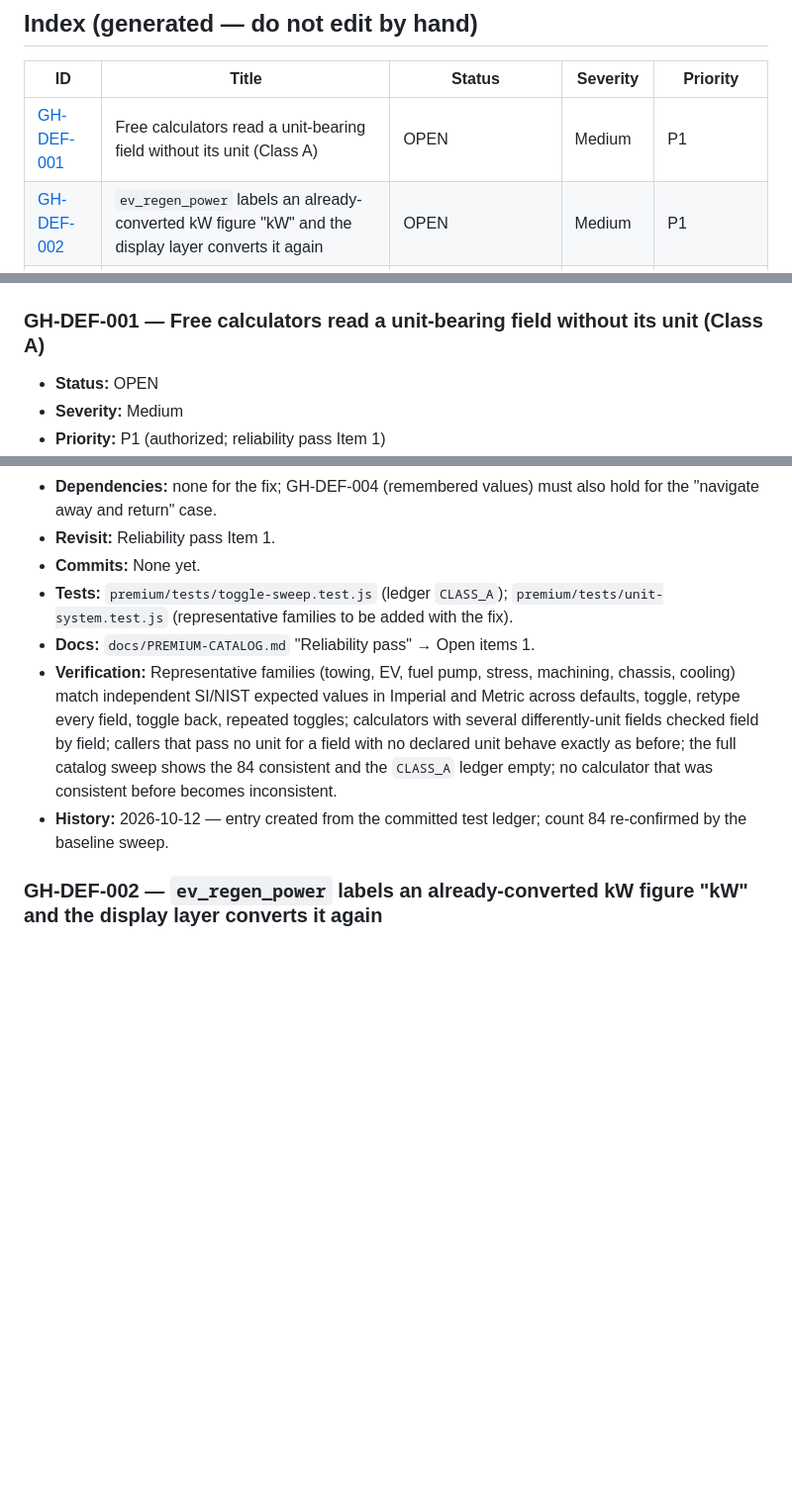
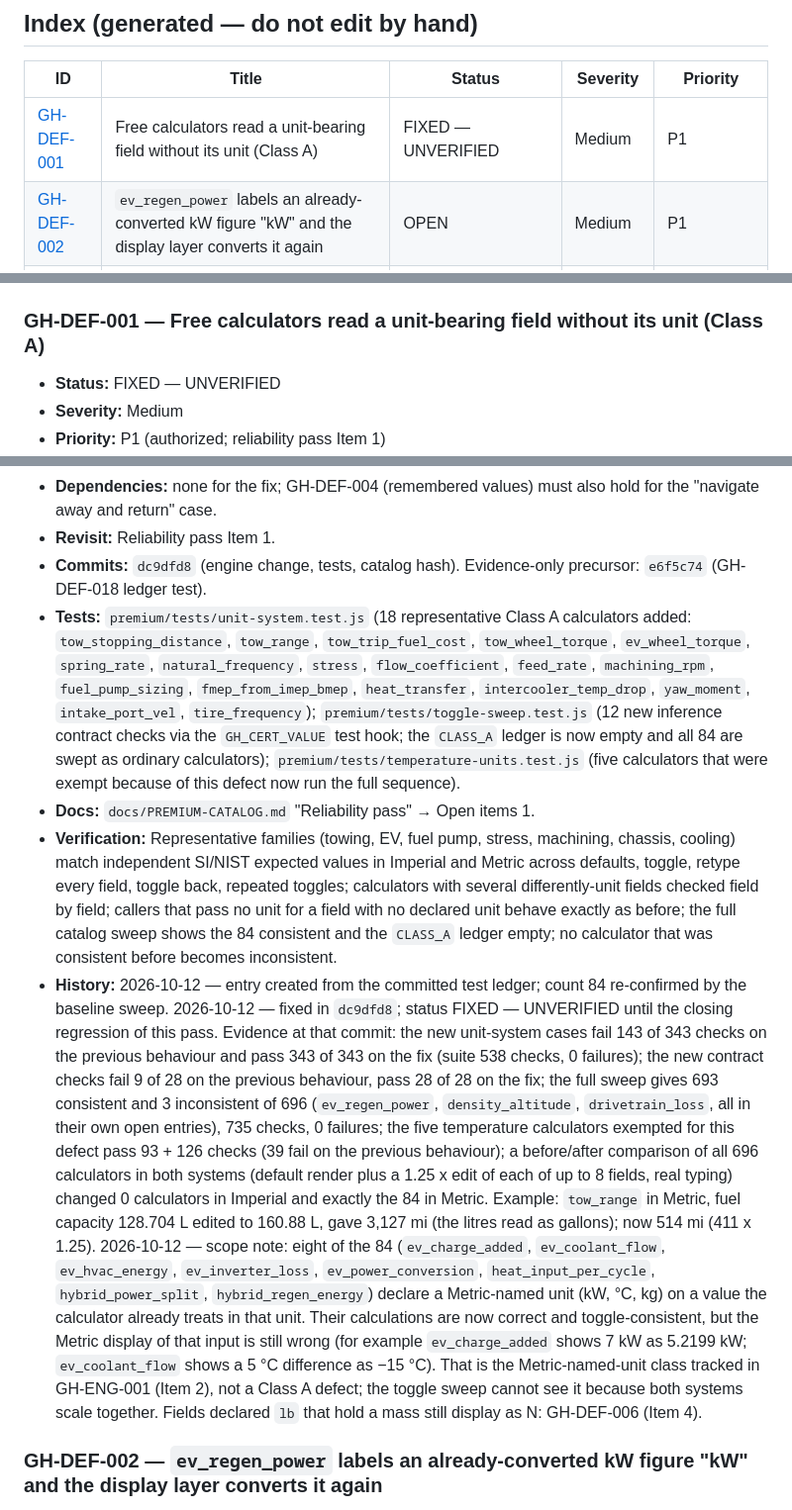
Before and after one commit to highandmighty354-dev/gearhead-labs, a Markdown page: docs/DEFERRED-WORK-REGISTER.md, 3 parts joined by grey strips. Shown at 99% size. Drawn GitHub-style; blank space fills up the shorter version.

Commit message:
docs: register GH-DEF-001 as FIXED — UNVERIFIED with the Item 1 evidence and the eight Metric-named-unit calculators left for Item 2
Co-Authored-By: Claude Sonnet 5.5 <noreply@anthropic.com>
Claude-Session: https://claude.ai/code/session_013s4eZXDdst8wwmjSBME1xd

```diff
--- a/docs/DEFERRED-WORK-REGISTER.md
+++ b/docs/DEFERRED-WORK-REGISTER.md
@@ -25,7 +25,7 @@ This is the **single authoritative register** of known defects, deferred improve
 <!-- INDEX:START -->
 | ID | Title | Status | Severity | Priority |
 |---|---|---|---|---|
-| [GH-DEF-001](#gh-def-001--free-calculators-read-a-unit-bearing-field-without-its-unit-class-a) | Free calculators read a unit-bearing field without its unit (Class A) | OPEN | Medium | P1 |
+| [GH-DEF-001](#gh-def-001--free-calculators-read-a-unit-bearing-field-without-its-unit-class-a) | Free calculators read a unit-bearing field without its unit (Class A) | FIXED — UNVERIFIED | Medium | P1 |
 | [GH-DEF-002](#gh-def-002--evregenpower-labels-an-already-converted-kw-figure-kw-and-the-display-layer-converts-it-again) | `ev_regen_power` labels an already-converted kW figure "kW" and the display layer converts it again | OPEN | Medium | P1 |
 | [GH-DEF-003](#gh-def-003--seven-converter-calculators-convert-their-result-rows-a-second-time-in-metric) | Seven converter calculators convert their result rows a second time in Metric | OPEN | Medium | P1 |
 | [GH-DEF-004](#gh-def-004--remembered-values-reappear-unconverted-after-a-unit-switch-made-on-another-calculator-class-c) | Remembered values reappear unconverted after a unit switch made on another calculator (Class C) | OPEN | Medium | P1 |
@@ -87,7 +87,7 @@ This is the **single authoritative register** of known defects, deferred improve
 ## A. Known defects
 
 ### GH-DEF-001 — Free calculators read a unit-bearing field without its unit (Class A)
-- **Status:** OPEN
+- **Status:** FIXED — UNVERIFIED
 - **Severity:** Medium
 - **Priority:** P1 (authorized; reliability pass Item 1)
 - **Description:** 84 Free calculators call `certValue(id, fallback)` without the field's unit for a field declared with a convertible unit. In Metric, a live re-render (retyping or editing any field) reads the number on screen (km/h, m², N, kW, …) as if it were Imperial, and the Metric → Imperial toggle re-reads stale Metric text. Imperial mode is unaffected. Same mechanism as the six Free aero calculators fixed in `6209d74` (GH-DEF-010).
@@ -98,10 +98,12 @@ This is the **single authoritative register** of known defects, deferred improve
 - **Dependencies:** none for the fix; GH-DEF-004 (remembered values) must also hold for the "navigate away and return" case.
 - **Revisit:** Reliability pass Item 1.
-- **Commits:** None yet.
-- **Tests:** `premium/tests/toggle-sweep.test.js` (ledger `CLASS_A`); `premium/tests/unit-system.test.js` (representative families to be added with the fix).
+- **Commits:** `dc9dfd8` (engine change, tests, catalog hash). Evidence-only precursor: `e6f5c74` (GH-DEF-018 ledger test).
+- **Tests:** `premium/tests/unit-system.test.js` (18 representative Class A calculators added: `tow_stopping_distance`, `tow_range`, `tow_trip_fuel_cost`, `tow_wheel_torque`, `ev_wheel_torque`, `spring_rate`, `natural_frequency`, `stress`, `flow_coefficient`, `feed_rate`, `machining_rpm`, `fuel_pump_sizing`, `fmep_from_imep_bmep`, `heat_transfer`, `intercooler_temp_drop`, `yaw_moment`, `intake_port_vel`, `tire_frequency`); `premium/tests/toggle-sweep.test.js` (12 new inference contract checks via the `GH_CERT_VALUE` test hook; the `CLASS_A` ledger is now empty and all 84 are swept as ordinary calculators); `premium/tests/temperature-units.test.js` (five calculators that were exempt because of this defect now run the full sequence).
 - **Docs:** `docs/PREMIUM-CATALOG.md` "Reliability pass" → Open items 1.
 - **Verification:** Representative families (towing, EV, fuel pump, stress, machining, chassis, cooling) match independent SI/NIST expected values in Imperial and Metric across defaults, toggle, retype every field, toggle back, repeated toggles; calculators with several differently-unit fields checked field by field; callers that pass no unit for a field with no declared unit behave exactly as before; the full catalog sweep shows the 84 consistent and the `CLASS_A` ledger empty; no calculator that was consistent before becomes inconsistent.
 - **History:** 2026-10-12 — entry created from the committed test ledger; count 84 re-confirmed by the baseline sweep.
+  2026-10-12 — fixed in `dc9dfd8`; status FIXED — UNVERIFIED until the closing regression of this pass. Evidence at that commit: the new unit-system cases fail 143 of 343 checks on the previous behaviour and pass 343 of 343 on the fix (suite 538 checks, 0 failures); the new contract checks fail 9 of 28 on the previous behaviour, pass 28 of 28 on the fix; the full sweep gives 693 consistent and 3 inconsistent of 696 (`ev_regen_power`, `density_altitude`, `drivetrain_loss`, all in their own open entries), 735 checks, 0 failures; the five temperature calculators exempted for this defect pass 93 + 126 checks (39 fail on the previous behaviour); a before/after comparison of all 696 calculators in both systems (default render plus a 1.25 x edit of each of up to 8 fields, real typing) changed 0 calculators in Imperial and exactly the 84 in Metric. Example: `tow_range` in Metric, fuel capacity 128.704 L edited to 160.88 L, gave 3,127 mi (the litres read as gallons); now 514 mi (411 x 1.25).
+  2026-10-12 — scope note: eight of the 84 (`ev_charge_added`, `ev_coolant_flow`, `ev_hvac_energy`, `ev_inverter_loss`, `ev_power_conversion`, `heat_input_per_cycle`, `hybrid_power_split`, `hybrid_regen_energy`) declare a Metric-named unit (kW, °C, kg) on a value the calculator already treats in that unit. Their calculations are now correct and toggle-consistent, but the Metric display of that input is still wrong (for example `ev_charge_added` shows 7 kW as 5.2199 kW; `ev_coolant_flow` shows a 5 °C difference as −15 °C). That is the Metric-named-unit class tracked in GH-ENG-001 (Item 2), not a Class A defect; the toggle sweep cannot see it because both systems scale together. Fields declared `lb` that hold a mass still display as N: GH-DEF-006 (Item 4).
 
 ### GH-DEF-002 — `ev_regen_power` labels an already-converted kW figure "kW" and the display layer converts it again
 - **Status:** OPEN
```
Also changed, not shown: other parts of docs/DEFERRED-WORK-REGISTER.md (+2 -1 lines).
